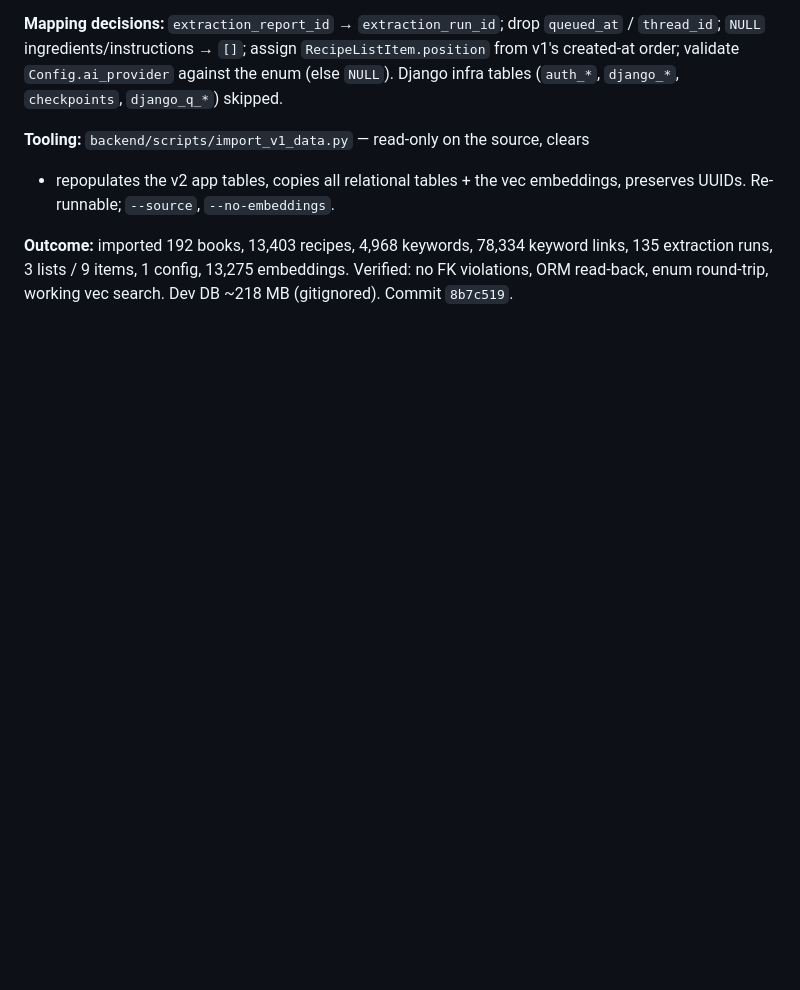
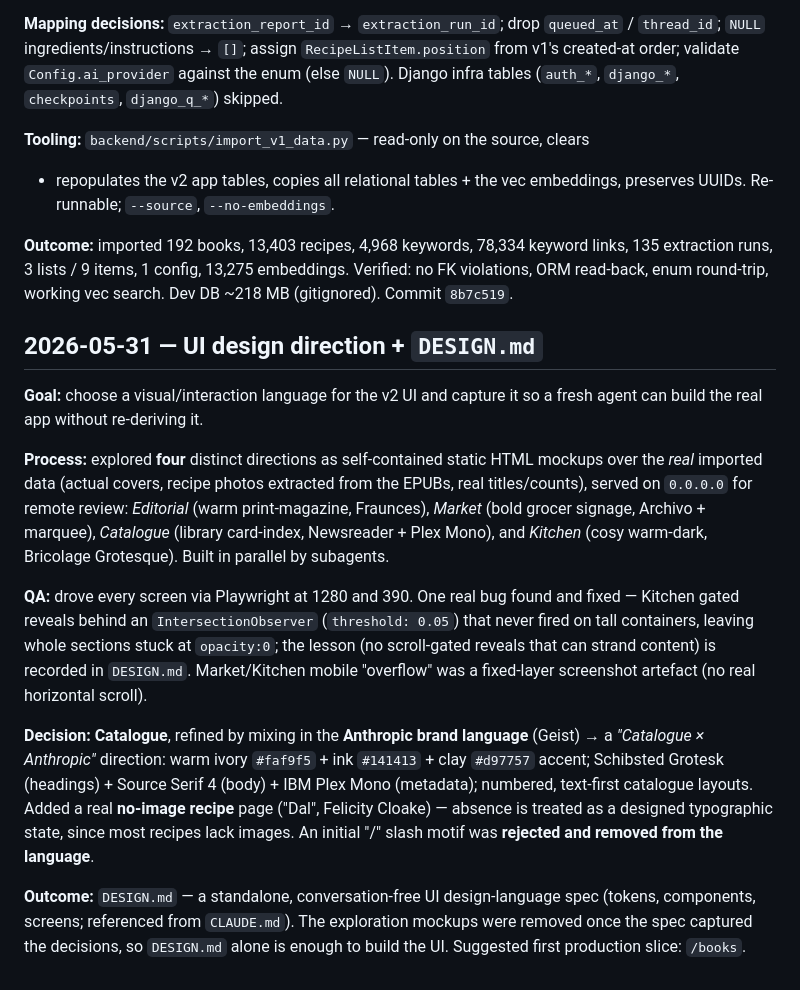
Before and after one commit to elgrove/cookmarks, a Markdown page: REBUILD_LOG.md, the part around the change. GitHub-like rendering; blank space fills up the shorter version.

```diff
--- a/REBUILD_LOG.md
+++ b/REBUILD_LOG.md
@@ -91,3 +91,35 @@ embeddings, preserves UUIDs. Re-runnable; `--source`, `--no-embeddings`.
 links, 135 extraction runs, 3 lists / 9 items, 1 config, 13,275 embeddings.
 Verified: no FK violations, ORM read-back, enum round-trip, working vec search.
 Dev DB ~218 MB (gitignored). Commit `8b7c519`.
+
+## 2026-05-31 — UI design direction + `DESIGN.md`
+
+**Goal:** choose a visual/interaction language for the v2 UI and capture it so a
+fresh agent can build the real app without re-deriving it.
+
+**Process:** explored **four** distinct directions as self-contained static HTML
+mockups over the *real* imported data (actual covers, recipe photos extracted from
+the EPUBs, real titles/counts), served on `0.0.0.0` for remote review:
+*Editorial* (warm print-magazine, Fraunces), *Market* (bold grocer signage,
+Archivo + marquee), *Catalogue* (library card-index, Newsreader + Plex Mono), and
+*Kitchen* (cosy warm-dark, Bricolage Grotesque). Built in parallel by subagents.
+
+**QA:** drove every screen via Playwright at 1280 and 390. One real bug found and
+fixed — Kitchen gated reveals behind an `IntersectionObserver` (`threshold: 0.05`)
+that never fired on tall containers, leaving whole sections stuck at `opacity:0`;
+the lesson (no scroll-gated reveals that can strand content) is recorded in
+`DESIGN.md`. Market/Kitchen mobile "overflow" was a fixed-layer screenshot artefact
+(no real horizontal scroll).
+
+**Decision:** **Catalogue**, refined by mixing in the **Anthropic brand language**
+(Geist) → a *"Catalogue × Anthropic"* direction: warm
+ivory `#faf9f5` + ink `#141413` + clay `#d97757` accent; Schibsted Grotesk
+(headings) + Source Serif 4 (body) + IBM Plex Mono (metadata); numbered, text-first
+catalogue layouts. Added a real **no-image recipe** page ("Dal", Felicity Cloake) —
+absence is treated as a designed typographic state, since most recipes lack images.
+An initial "/" slash motif was **rejected and removed from the language**.
+
+**Outcome:** `DESIGN.md` — a standalone, conversation-free UI design-language spec
+(tokens, components, screens; referenced from `CLAUDE.md`). The exploration mockups
+were removed once the spec captured the decisions, so `DESIGN.md` alone is enough to
+build the UI. Suggested first production slice: `/books`.
```
Also changed, not shown: CLAUDE.md (+4 -0 lines), DESIGN.md (added, +269 -0 lines).
